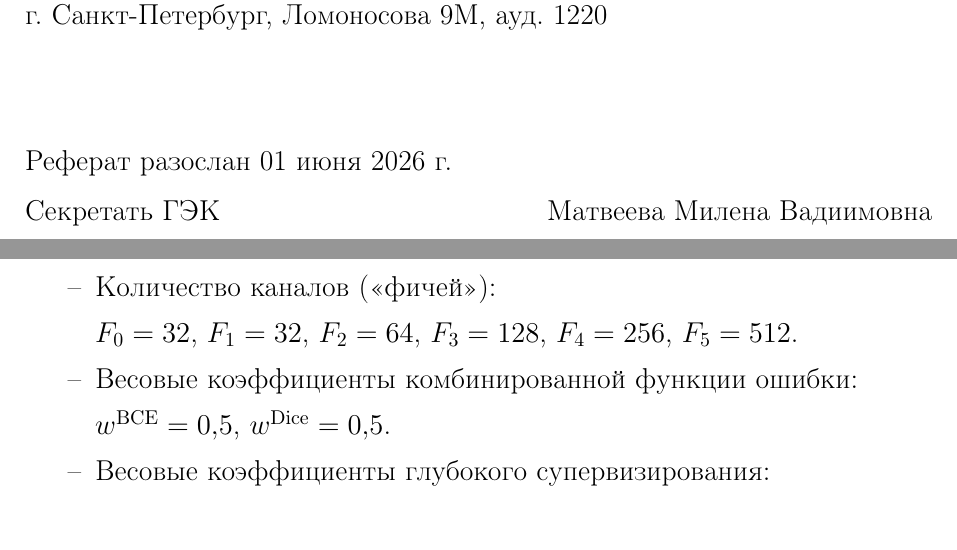
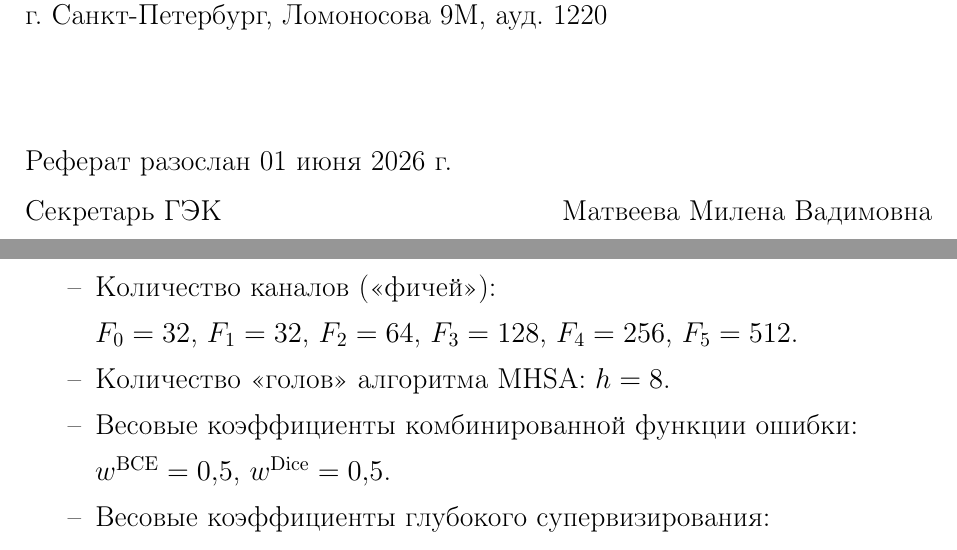
Before and after one commit to romangorbunov91/master-thesis-2026, a LaTeX document (referat.tex): two parts of pages 2 and 13 of 13, joined at a grey line, cut so that both start at the same text. Compiled offline with pdfLaTeX.

Commit message:
Исправлены опечатки в имени секретаря ГЭК.

```diff
--- a/referat.tex
+++ b/referat.tex
@@ -251,7 +251,7 @@
     \vspace{20mm}\\
     \noindent Реферат разослан 01~июня~2026~г.
     \vspace{3mm}\\
-    \fontsize{14pt}{15pt}\selectfont Секретать ГЭК \hfill Матвеева Милена Вадиимовна
+    \fontsize{14pt}{15pt}\selectfont Секретарь ГЭК \hfill Матвеева Милена Вадимовна
 
     \newpage
     \fontsize{14pt}{21pt}\selectfont
@@ -422,13 +422,20 @@
     Обучение модели выполнено на NVIDIA GeForce RTX3060 (12~ГБ) при следующих гиперпараметрах:
     \begin{itemize}
         \item Количество уровней энкодера: ${N=4}$.
+
         \item Количество каналов (\enquote{фичей}):\par
         ${F_0=32}$, ${F_1=32}$, ${F_2=64}$, ${F_3=128}$, ${F_4=256}$, ${F_5=512}$.
+
+        \item Количество \enquote{голов} алгоритма MHSA: ${h=8}$.
+
         \item Весовые коэффициенты комбинированной функции ошибки:\par
         ${w^\text{BCE}=\num{0.5}}$, ${w^\text{Dice}=\num{0.5}}$.
+
         \item Весовые коэффициенты глубокого супервизирования:\par
         ${w_1 = \num{1.00}}$, ${w_2 = \num{0.50}}$, ${w_3 = \num{0.25}}$, ${w_4 = \num{0.125}}$.
+
         \item Размер батча: 360.
+
         \item Решатель: \enquote{Adam}.
     \end{itemize}
 
```
Also changed, not shown: referat.pdf, referat.tex (4 more changed lines).
